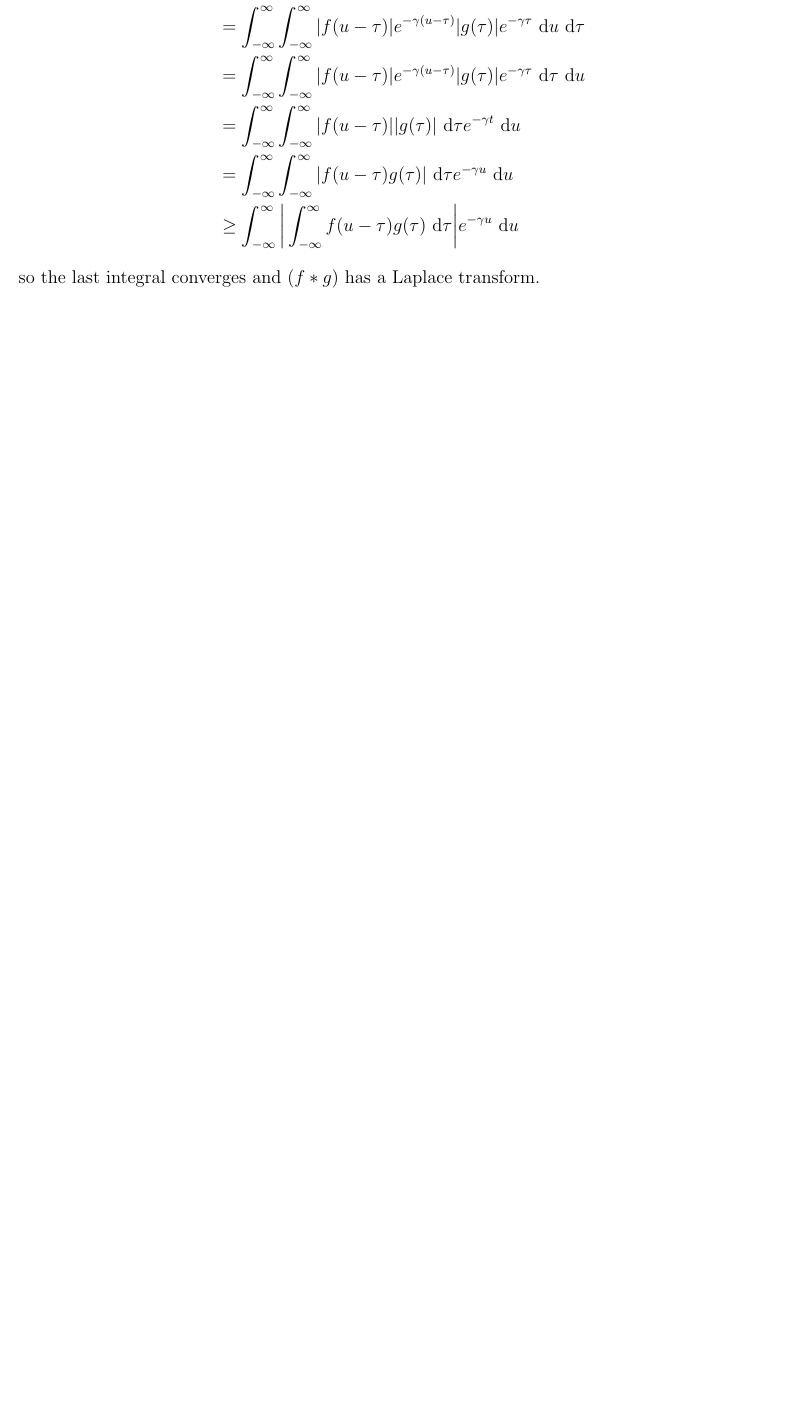
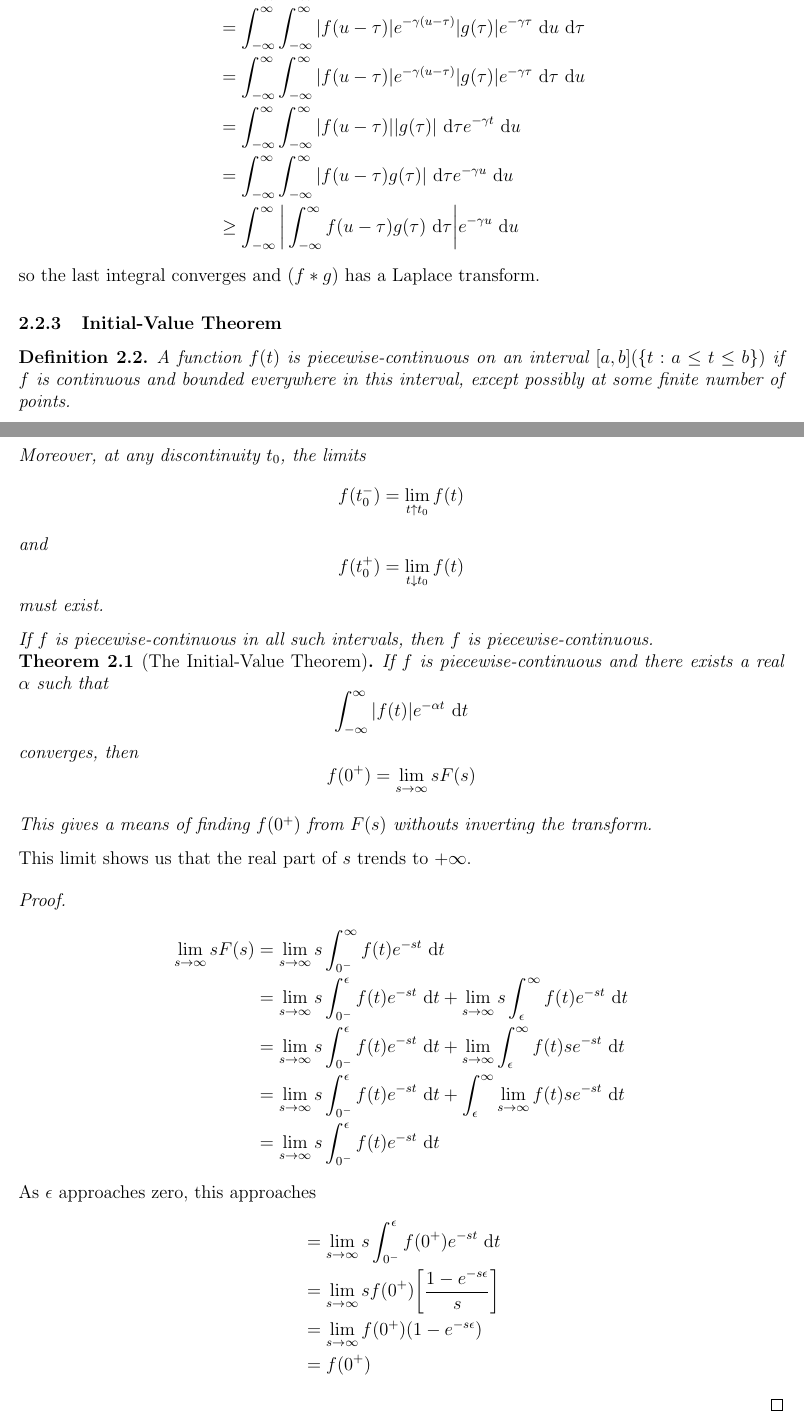
Before and after one commit to nikklassen/kevin-notes, a LaTeX document (2b/math213/math213.tex): part of page 17 of 17 before the commit and two parts of pages 17 and 18 of 19 after it, the two joined at a grey line, cut so that both start at the same text, the shorter picture padded with empty space. Compiled offline with pdfLaTeX.

Commit message:
Wednesday, June 11th

```diff
--- a/2b/math213/math213.tex
+++ b/2b/math213/math213.tex
@@ -570,3 +570,37 @@ Suppose that $\gamma \geq \alpha, \beta$ and consider the product of the two int
 \end{align*}
 so the last integral converges and $(f * g)$ has a Laplace transform.
 
+\subsubsection{Initial-Value Theorem}
+
+\begin{definition}
+A function $f(t)$ is piecewise-continuous on an interval $[a,b] (\{t: a \leq t \leq b \})$ if $f$ is continuous and bounded everywhere in this interval, except possibly at some finite number of points.
+
+Moreover, at any discontinuity $t_0$, the limits \[ f(t_0^-) = \lim_{t\uparrow t_0} f(t) \] and \[ f(t_0^+) = \lim_{t\downarrow t_0} f(t) \] must exist.
+
+If $f$ is piecewise-continuous in all such intervals, then $f$ is piecewise-continuous.
+\end{definition}
+
+\begin{theorem}[The Initial-Value Theorem]
+If $f$ is piecewise-continuous and there exists a real $\alpha$ such that \[ \int_{-\infty}^\infty |f(t)| e^{-\alpha t} \dd t\] converges, then \[ f(0^+) = \lim_{s\to\infty} sF(s) \]
+
+This gives a means of finding $f(0^+)$ from $F(s)$ withouts inverting the transform.
+\end{theorem}
+
+This limit shows us that the real part of $s$ trends to $+\infty$.
+
+\begin{proof}
+\begin{align*}
+\lim_{s\to\infty} sF(s) &= \lim_{s\to\infty} s\int_{0^-}^\infty f(t) e^{-st} \dd t\\
+&= \lim_{s\to\infty} s\int_{0^-}^\epsilon f(t) e^{-st} \dd t + \lim_{s\to\infty} s\int_\epsilon^\infty f(t) e^{-st} \dd t\\
+&= \lim_{s\to\infty} s\int_{0^-}^\epsilon f(t) e^{-st} \dd t + \lim_{s\to\infty} \int_\epsilon^\infty f(t) se^{-st} \dd t\\
+&= \lim_{s\to\infty} s\int_{0^-}^\epsilon f(t) e^{-st} \dd t + \int_\epsilon^\infty \lim_{s\to\infty} f(t) se^{-st} \dd t\\
+&= \lim_{s\to\infty} s\int_{0^-}^\epsilon f(t) e^{-st} \dd t
+\end{align*}
+As $\epsilon$ approaches zero, this approaches
+\begin{align*}
+&= \lim_{s\to\infty} s\int_{0^-}^\epsilon f(0^+) e^{-st} \dd t\\
+&= \lim_{s\to\infty} s f(0^+) \bigg[ \frac{1-e^{-s\epsilon}}{s} \bigg]\\
+&= \lim_{s\to\infty} f(0^+) (1-e^{-s\epsilon})\\
+&= f(0^+)
+\end{align*}
+\end{proof}
```
Also changed, not shown: 2b/math239/math239.tex (+7 -0 lines), 2b/math213/math213.pdf, 2b/math239/math239.pdf, 2b/math213/math213.tex (17 more changed lines).
